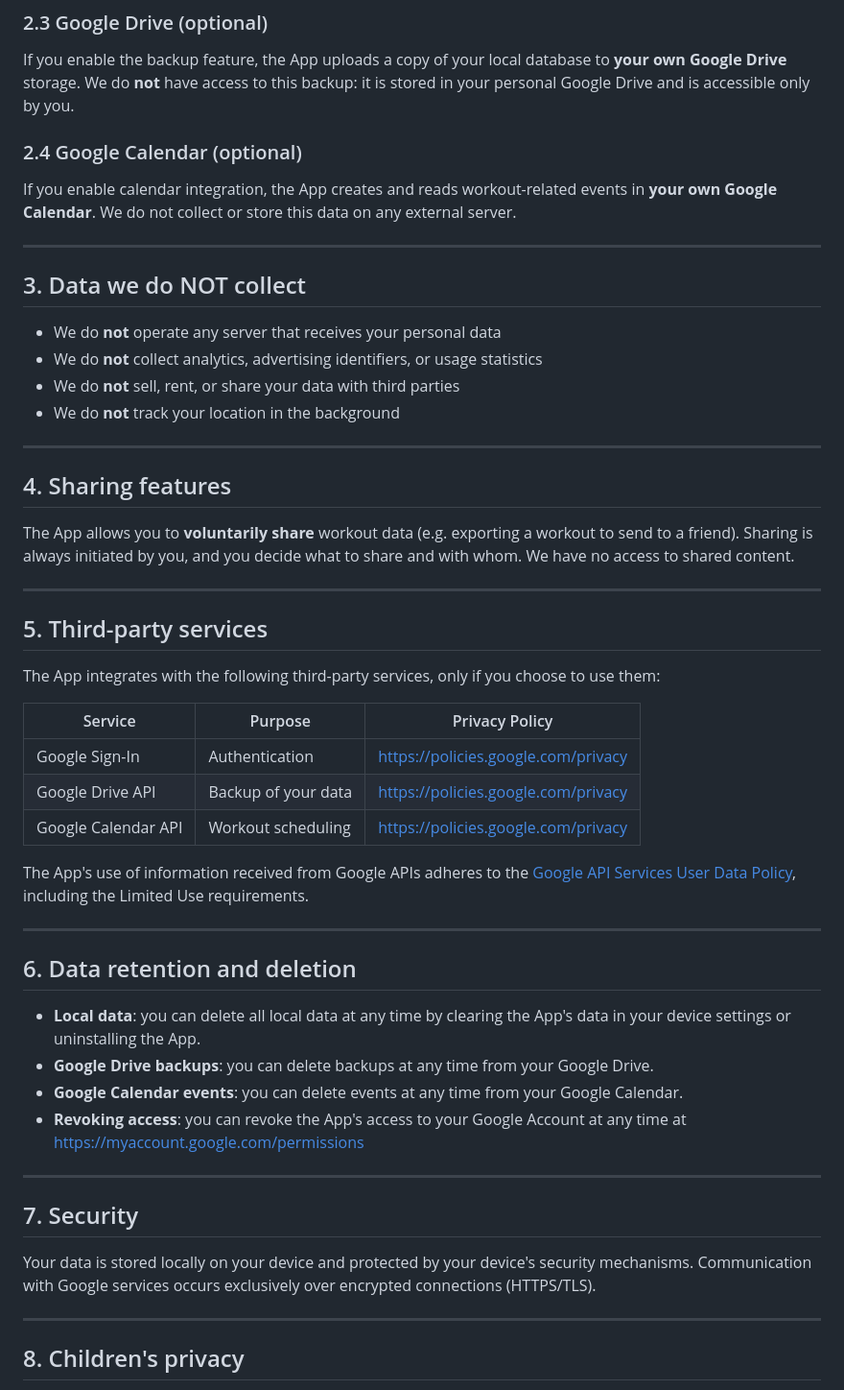
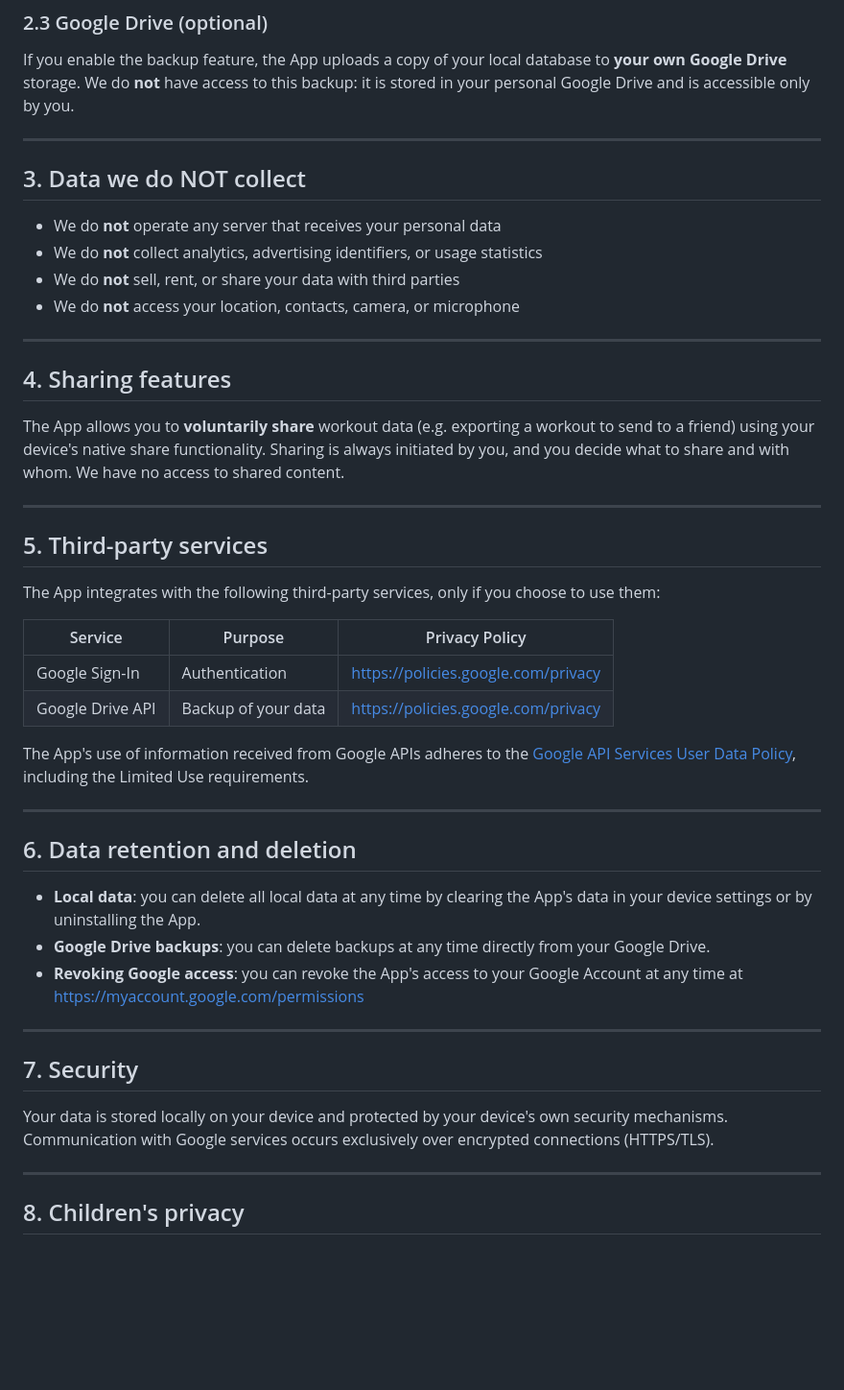
Before and after one commit to Dorianblack97/redirect, a Markdown page: privacy-policy.md, the part around one of its changes. Shown at 96% size. GitHub-like rendering; blank space fills up the shorter version.

```diff
--- a/privacy-policy.md
+++ b/privacy-policy.md
@@ -41,11 +40,6 @@ If you enable the backup feature, the App uploads a copy of your local database
 to **your own Google Drive** storage. We do **not** have access to this backup:
 it is stored in your personal Google Drive and is accessible only by you.
 
-### 2.4 Google Calendar (optional)
-If you enable calendar integration, the App creates and reads workout-related
-events in **your own Google Calendar**. We do not collect or store this data
-on any external server.
-
 ---
 
 ## 3. Data we do NOT collect
@@ -53,15 +47,16 @@ on any external server.
 - We do **not** operate any server that receives your personal data
 - We do **not** collect analytics, advertising identifiers, or usage statistics
 - We do **not** sell, rent, or share your data with third parties
-- We do **not** track your location in the background
+- We do **not** access your location, contacts, camera, or microphone
 
 ---
 
 ## 4. Sharing features
 
 The App allows you to **voluntarily share** workout data (e.g. exporting a workout
-to send to a friend). Sharing is always initiated by you, and you decide what to
-share and with whom. We have no access to shared content.
+to send to a friend) using your device's native share functionality.
+Sharing is always initiated by you, and you decide what to share and with whom.
+We have no access to shared content.
 
 ---
 
@@ -74,7 +69,6 @@ to use them:
 |---|---|---|
 | Google Sign-In | Authentication | https://policies.google.com/privacy |
 | Google Drive API | Backup of your data | https://policies.google.com/privacy |
-| Google Calendar API | Workout scheduling | https://policies.google.com/privacy |
 
 The App's use of information received from Google APIs adheres to the
 [Google API Services User Data Policy](https://developers.google.com/terms/api-services-user-data-policy),
@@ -85,20 +79,18 @@ including the Limited Use requirements.
 ## 6. Data retention and deletion
 
 - **Local data**: you can delete all local data at any time by clearing the App's
-  data in your device settings or uninstalling the App.
-- **Google Drive backups**: you can delete backups at any time from your
-  Google Drive.
-- **Google Calendar events**: you can delete events at any time from your
-  Google Calendar.
-- **Revoking access**: you can revoke the App's access to your Google Account
-  at any time at https://myaccount.google.com/permissions
+  data in your device settings or by uninstalling the App.
+- **Google Drive backups**: you can delete backups at any time directly from
+  your Google Drive.
+- **Revoking Google access**: you can revoke the App's access to your Google
+  Account at any time at https://myaccount.google.com/permissions
 
 ---
 
 ## 7. Security
 
 Your data is stored locally on your device and protected by your device's
-security mechanisms. Communication with Google services occurs exclusively
+own security mechanisms. Communication with Google services occurs exclusively
 over encrypted connections (HTTPS/TLS).
 
 ---
```
Also changed, not shown: other parts of privacy-policy.md (+5 -6 lines).
